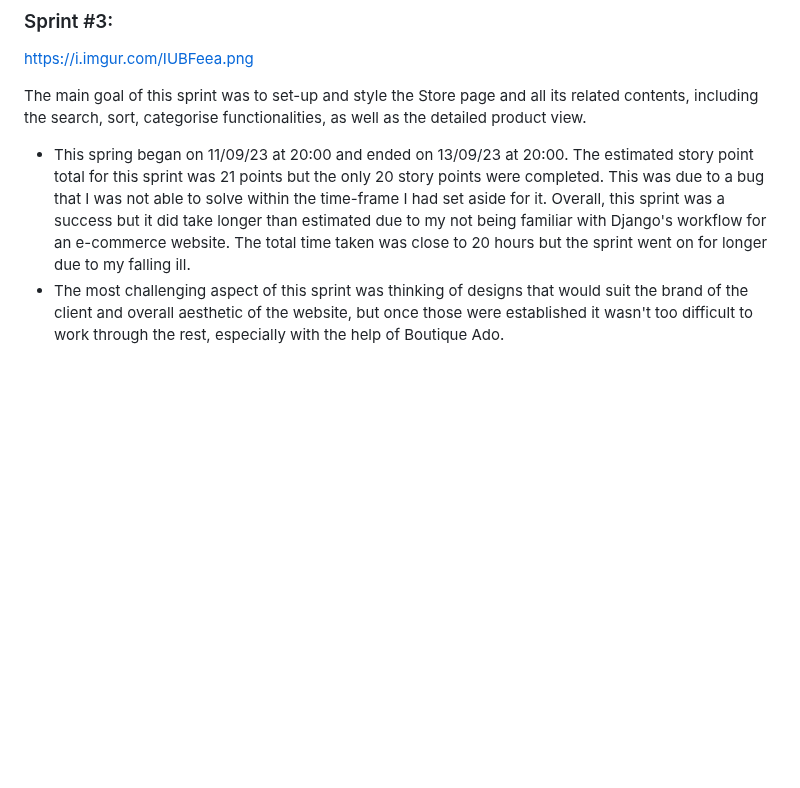
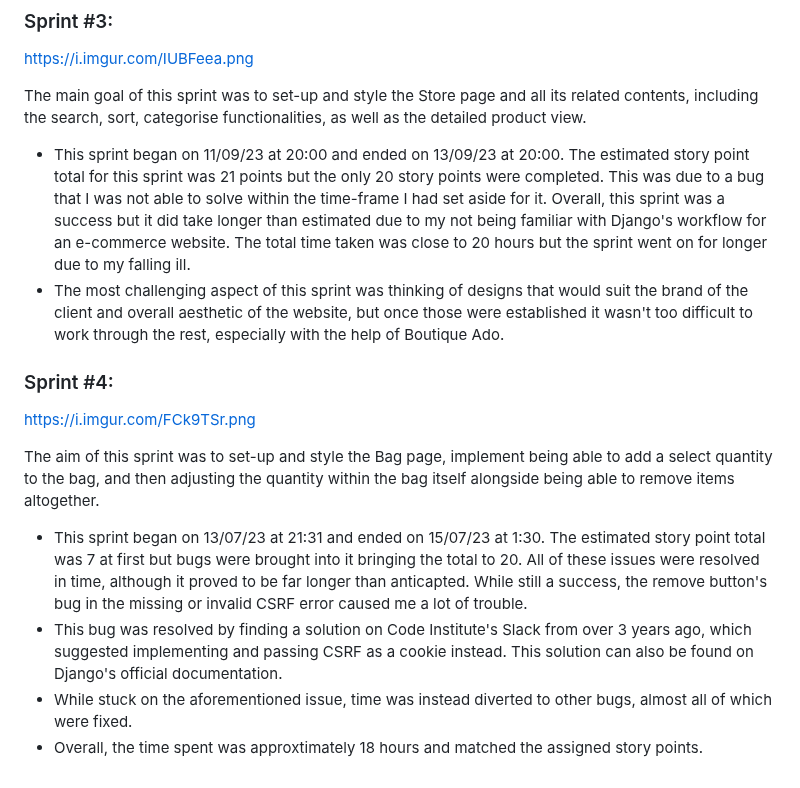
Before and after one commit to Ryael/neon-shore, a Markdown page: AGILE.md, the part around the change. Rendered like a GitHub page; blank space fills up the shorter version.

Commit message:
Add 4th sprint details

```diff
--- a/AGILE.md
+++ b/AGILE.md
@@ -53,5 +53,16 @@ https://i.imgur.com/IUBFeea.png
 
 The main goal of this sprint was to set-up and style the Store page and all its related contents, including the search, sort, categorise functionalities, as well as the detailed product view.
 
-- This spring began on 11/09/23 at 20:00 and ended on 13/09/23 at 20:00. The estimated story point total for this sprint was 21 points but the only 20 story points were completed. This was due to a bug that I was not able to solve within the time-frame I had set aside for it. Overall, this sprint was a success but it did take longer than estimated due to my not being familiar with Django's workflow for an e-commerce website. The total time taken was close to 20 hours but the sprint went on for longer due to my falling ill.
+- This sprint began on 11/09/23 at 20:00 and ended on 13/09/23 at 20:00. The estimated story point total for this sprint was 21 points but the only 20 story points were completed. This was due to a bug that I was not able to solve within the time-frame I had set aside for it. Overall, this sprint was a success but it did take longer than estimated due to my not being familiar with Django's workflow for an e-commerce website. The total time taken was close to 20 hours but the sprint went on for longer due to my falling ill.
 - The most challenging aspect of this sprint was thinking of designs that would suit the brand of the client and overall aesthetic of the website, but once those were established it wasn't too difficult to work through the rest, especially with the help of Boutique Ado.
+
+### Sprint #4:
+
+https://i.imgur.com/FCk9TSr.png
+
+The aim of this sprint was to set-up and style the Bag page, implement being able to add a select quantity to the bag, and then adjusting the quantity within the bag itself alongside being able to remove items altogether.
+
+- This sprint began on 13/07/23 at 21:31 and ended on 15/07/23 at 1:30. The estimated story point total was 7 at first but bugs were brought into it bringing the total to 20. All of these issues were resolved in time, although it proved to be far longer than anticapted. While still a success, the remove button's bug in the missing or invalid CSRF error caused me a lot of trouble.
+- This bug was resolved by finding a solution on Code Institute's Slack from over 3 years ago, which suggested implementing and passing CSRF as a cookie instead. This solution can also be found on Django's official documentation.
+- While stuck on the aforementioned issue, time was instead diverted to other bugs, almost all of which were fixed.
+- Overall, the time spent was approxtimately 18 hours and matched the assigned story points.
```
